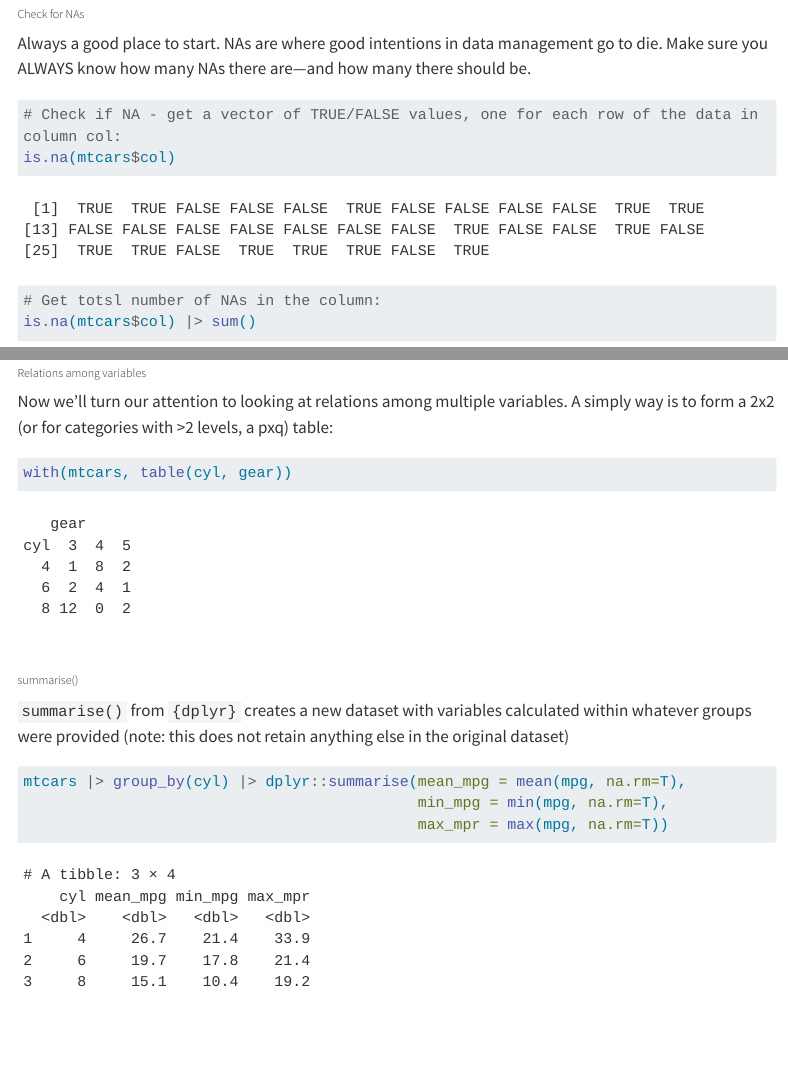
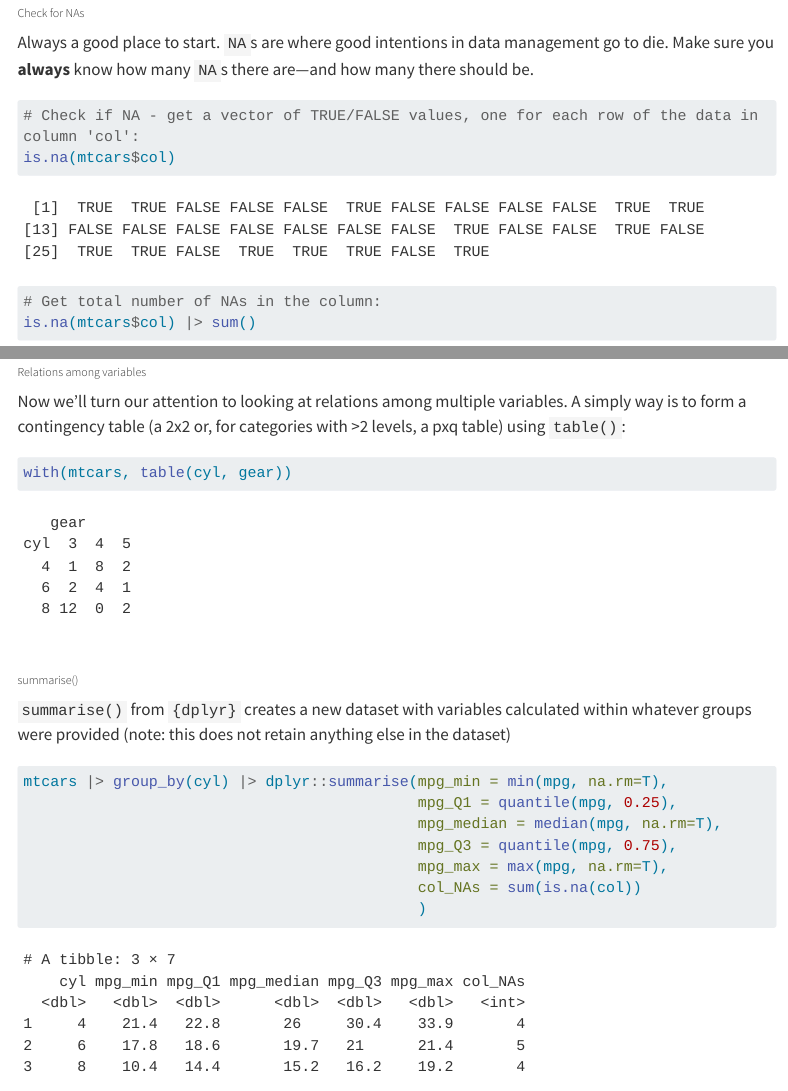
Before and after one commit to zheer-kejlberg/R-coding-cafe, a Quarto document (notes/lesson-notes/02-Debugging.qmd): the page in a window 1100 px wide, from 1660 px down before the commit and from 1750 px down after it, so that both start at the same text, and a second part further down, joined at a grey line. Rendered offline with R 4.5, knitr and Pandoc in place of Quarto, with nearby package versions; drawn as R Markdown's standard HTML page in place of the format the file asks for; some code elsewhere in the file could not run offline; menus at the side of the page are left out; long lines of code are wrapped.

Commit message:
minor changes to lesson 02

````diff
--- a/notes/lesson-notes/02-Debugging.qmd
+++ b/notes/lesson-notes/02-Debugging.qmd
@@ -71,12 +75,12 @@ mtcars |> head(4) |> gt::gt()
   \
 
 ###### Check for NAs
-Always a good place to start. NAs are where good intentions in data management go to die. Make sure you ALWAYS know how many NAs there are—and how many there should be.
+Always a good place to start. `NA`s are where good intentions in data management go to die. Make sure you **always** know how many `NA`s there are—and how many there should be.
 ```{r}
-# Check if NA - get a vector of TRUE/FALSE values, one for each row of the data in column col:
+# Check if NA - get a vector of TRUE/FALSE values, one for each row of the data in column 'col':
 is.na(mtcars$col)
 
-# Get totsl number of NAs in the column:
+# Get total number of NAs in the column:
 is.na(mtcars$col) |> sum()
 ```
 
@@ -94,7 +101,7 @@ mtcars |> select(c(mpg, vs, col)) |> Hmisc::describe()
   \
 
 ###### Relations among variables
-Now we'll turn our attention to looking at relations among multiple variables. A simply way is to form a 2x2 (or for categories with >2 levels, a pxq) table:
+Now we'll turn our attention to looking at relations among multiple variables. A simply way is to form a contingency table (a 2x2 or, for categories with >2 levels, a pxq table) using `table()`:
 ```{r}
 with(mtcars, table(cyl, gear))
 ```
@@ -102,11 +109,15 @@ with(mtcars, table(cyl, gear))
   \
 
 ###### summarise()
-`summarise()` from `{dplyr}` creates a new dataset with variables calculated within whatever groups were provided (note: this does not retain anything else in the original dataset)
+`summarise()` from `{dplyr}` creates a new dataset with variables calculated within whatever groups were provided (note: this does not retain anything else in the dataset)
 ```{r}
-mtcars |> group_by(cyl) |> dplyr::summarise(mean_mpg = mean(mpg, na.rm=T),
-                                            min_mpg = min(mpg, na.rm=T),
-                                            max_mpr = max(mpg, na.rm=T))
+mtcars |> group_by(cyl) |> dplyr::summarise(mpg_min = min(mpg, na.rm=T),
+                                            mpg_Q1 = quantile(mpg, 0.25),
+                                            mpg_median = median(mpg, na.rm=T),
+                                            mpg_Q3 = quantile(mpg, 0.75),
+                                            mpg_max = max(mpg, na.rm=T),
+                                            col_NAs = sum(is.na(col))
+                                            )
 ```
 
   \
````
Also changed, not shown: index.html, notes/lesson-notes/02-Debugging.html, search.json, notes/lesson-notes/02-Debugging.qmd (13 more changed lines).
